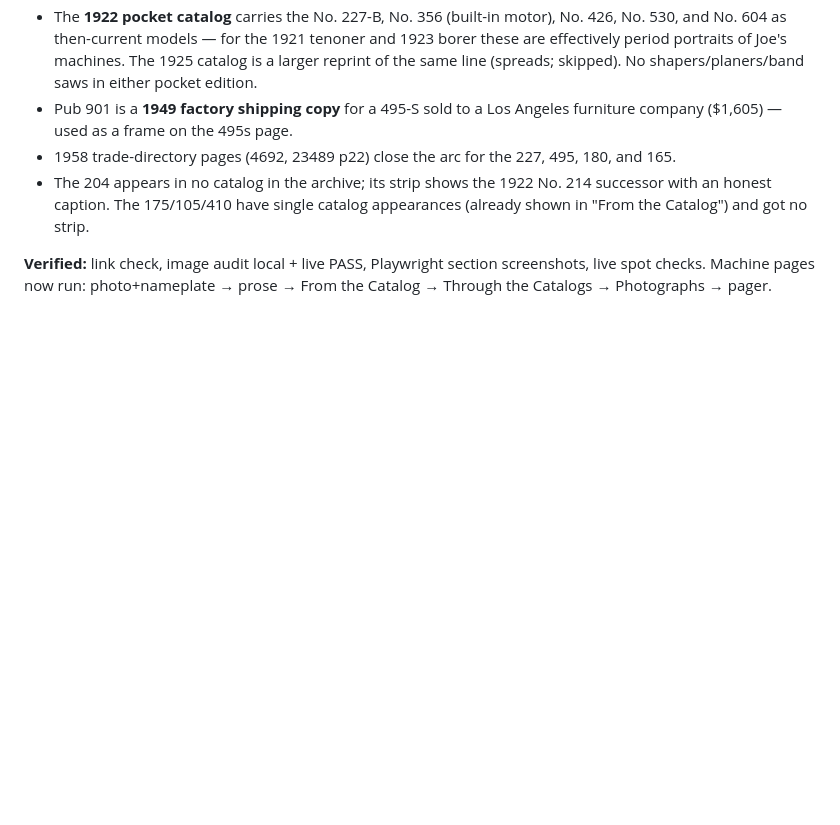
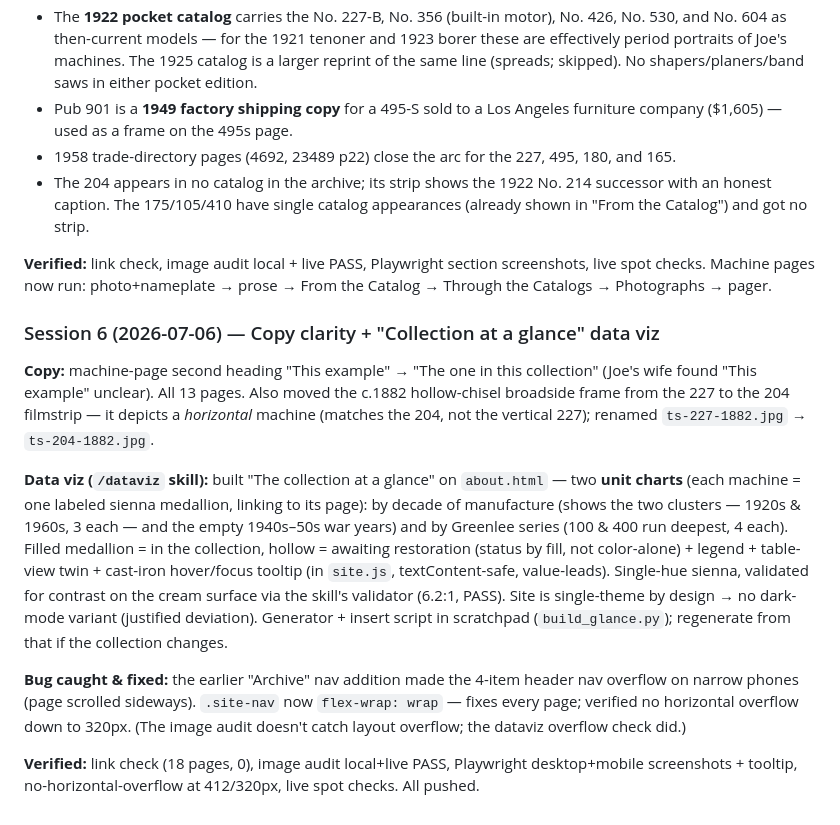
Before and after one commit to flylow3d/mrgreenlee-com, a Markdown page: SESSION_LOG.md, the part around the change. GitHub-like rendering; blank space fills up the shorter version.

Commit message:
Log Session 6: copy clarity, catalog-frame move, and the at-a-glance data viz.
Co-Authored-By: Claude Opus 4.8 (1M context) <noreply@anthropic.com>
Claude-Session: https://claude.ai/code/session_01PhL2CfVTvhZwWesRrLufTf

```diff
--- a/SESSION_LOG.md
+++ b/SESSION_LOG.md
@@ -189,3 +189,28 @@ the Paper Archive. New CSS `.filmstrip`/`.frame`.
 **Verified:** link check, image audit local + live PASS, Playwright section screenshots, live spot
 checks. Machine pages now run: photo+nameplate → prose → From the Catalog → Through the Catalogs →
 Photographs → pager.
+
+### Session 6 (2026-07-06) — Copy clarity + "Collection at a glance" data viz
+
+**Copy:** machine-page second heading "This example" → "The one in this collection" (Joe's wife
+found "This example" unclear). All 13 pages. Also moved the c.1882 hollow-chisel broadside frame
+from the 227 to the 204 filmstrip — it depicts a *horizontal* machine (matches the 204, not the
+vertical 227); renamed `ts-227-1882.jpg` → `ts-204-1882.jpg`.
+
+**Data viz (`/dataviz` skill):** built "The collection at a glance" on `about.html` — two **unit
+charts** (each machine = one labeled sienna medallion, linking to its page): by decade of
+manufacture (shows the two clusters — 1920s & 1960s, 3 each — and the empty 1940s–50s war years)
+and by Greenlee series (100 & 400 run deepest, 4 each). Filled medallion = in the collection,
+hollow = awaiting restoration (status by fill, not color-alone) + legend + table-view twin +
+cast-iron hover/focus tooltip (in `site.js`, textContent-safe, value-leads). Single-hue sienna,
+validated for contrast on the cream surface via the skill's validator (6.2:1, PASS). Site is
+single-theme by design → no dark-mode variant (justified deviation). Generator + insert script in
+scratchpad (`build_glance.py`); regenerate from that if the collection changes.
+
+**Bug caught & fixed:** the earlier "Archive" nav addition made the 4-item header nav overflow on
+narrow phones (page scrolled sideways). `.site-nav` now `flex-wrap: wrap` — fixes every page; verified
+no horizontal overflow down to 320px. (The image audit doesn't catch layout overflow; the dataviz
+overflow check did.)
+
+**Verified:** link check (18 pages, 0), image audit local+live PASS, Playwright desktop+mobile
+screenshots + tooltip, no-horizontal-overflow at 412/320px, live spot checks. All pushed.
```
